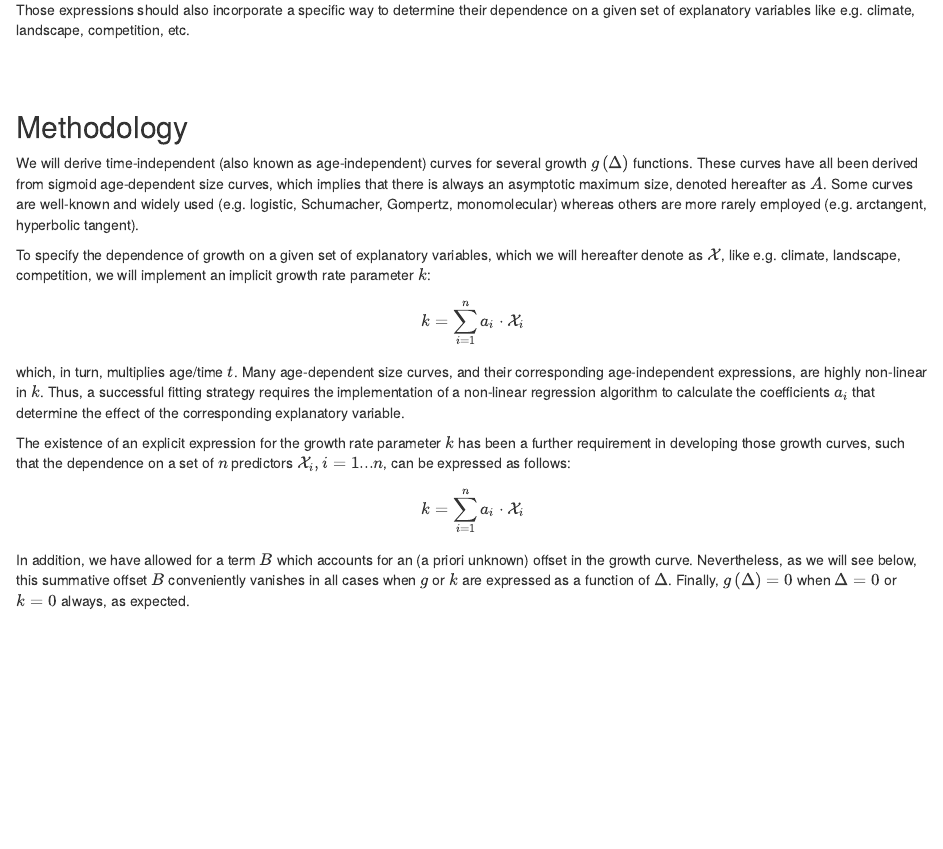
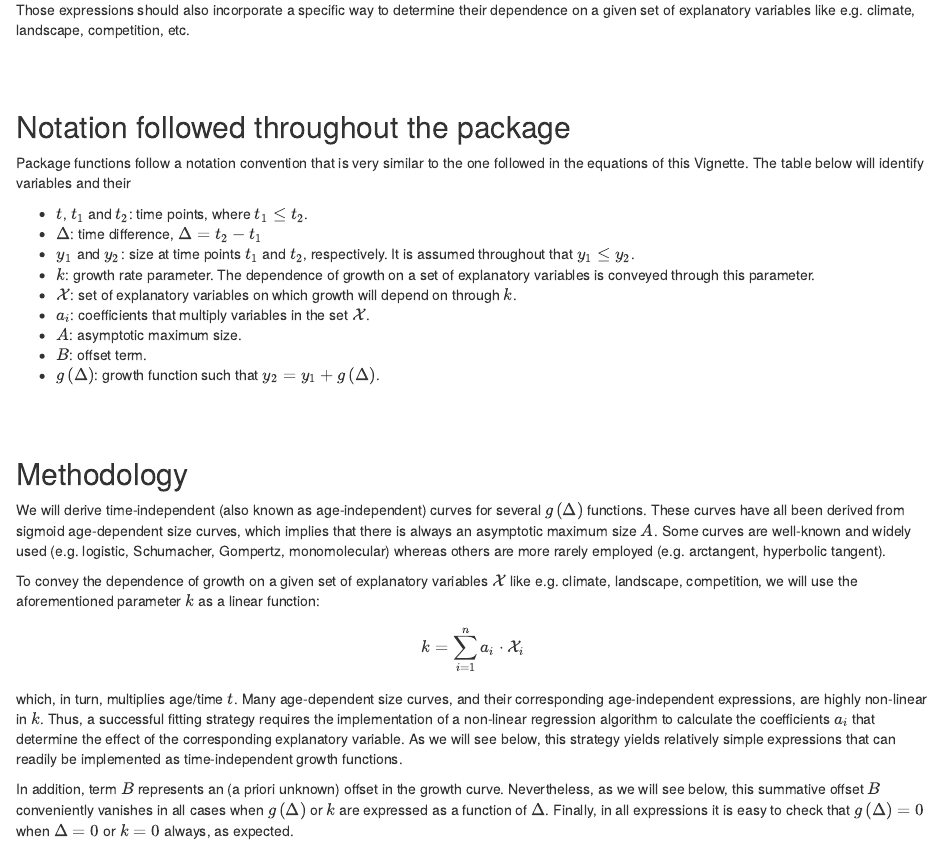
Before and after one commit to emf-creaf/Rtigre, an R Markdown document (vignettes/Derivation_of_time_independent_growth_equations.Rmd): the page in a window 1100 px wide, from 990 px down. Rendered offline with R 4.5, knitr and Pandoc, with nearby package versions; some code elsewhere in the file could not run offline.

Commit message:
Work on roxygen2 headers and vignette.

```diff
--- a/vignettes/Derivation_of_time_independent_growth_equations.Rmd
+++ b/vignettes/Derivation_of_time_independent_growth_equations.Rmd
@@ -51,33 +51,46 @@ Those expressions should also incorporate a specific way to determine their depe
 <br>
 <br>
 
+
+## Notation followed throughout the package
+
+Package functions follow a notation convention that is very similar to the one followed in the equations of this Vignette.
+The table below will identify variables and their
+
+* $t$, $t_{1}$ and $t_{2}$: time points, where $t_{1}\leq t_{2}$.
+* $\Delta$: time difference, $\Delta = t_{2} - t_{1}$
+* $y_{1}$ and $y_{2}$: size at time points $t_{1}$ and $t_{2}$, respectively.
+It is assumed throughout that $y_{1}\leq y_{2}$.
+* $k$: growth rate parameter. The dependence of growth on a set of explanatory
+variables is conveyed through this parameter.
+* $\mathcal{X}$: set of explanatory variables on which growth will depend on through $k$.
+* $a_{i}$: coefficients that multiply variables in the set $\mathcal{X}$.
+* $A$: asymptotic maximum size.
+* $B$: offset term.
+* $g\left(\Delta\right)$: growth function such that $y_{2}=y_{1}+g\left(\Delta\right)$.
+
+
+
+
+
+
+<br>
+<br>
+
 ## Methodology
 
-We will derive time-independent (also known as age-independent) curves for several growth $g\left(\Delta\right)$ functions. These curves have all been derived from sigmoid age-dependent size curves, which implies that there is always an asymptotic maximum size, denoted hereafter as $A$. Some curves are well-known and widely used (e.g. logistic, Schumacher, Gompertz, monomolecular) whereas others are more rarely employed (e.g. arctangent, hyperbolic tangent).
+We will derive time-independent (also known as age-independent) curves for several $g\left(\Delta\right)$ functions. These curves have all been derived from sigmoid age-dependent size curves, which implies that there is always an asymptotic maximum size $A$. Some curves are well-known and widely used (e.g. logistic, Schumacher, Gompertz, monomolecular) whereas others are more rarely employed (e.g. arctangent, hyperbolic tangent).
 
-To specify the dependence of growth on a given set of explanatory variables, which we will hereafter denote as $\mathcal{X}$, like e.g. climate, landscape, competition, we will implement an implicit growth rate parameter $k$:
+To convey the dependence of growth on a given set of explanatory variables $\mathcal{X}$ like e.g. climate, landscape, competition, we will use the aforementioned parameter $k$ as a linear function:
 
 \begin{equation}
   k=\sum_{i=1}^{n} a_{i}\cdot \mathcal{X}_{i}
 \end{equation}
 
-which, in turn, multiplies age/time $t$. Many age-dependent size curves, and their corresponding age-independent expressions, are highly non-linear in $k$. Thus, a successful fitting strategy requires the implementation of a non-linear regression algorithm to calculate the coefficients $a_{i}$ that determine the effect of the corresponding explanatory variable.
+which, in turn, multiplies age/time $t$. Many age-dependent size curves, and their corresponding age-independent expressions, are highly non-linear in $k$. Thus, a successful fitting strategy requires the implementation of a non-linear regression algorithm to calculate the coefficients $a_{i}$ that determine the effect of the corresponding explanatory variable. As we will see below, this strategy yields relatively simple expressions that can readily be implemented as time-independent growth functions.
 
 
-
-
-
-The existence of an explicit expression for the growth rate parameter $k$ has been a further requirement in developing those growth curves, such that the dependence on a set of $n$ predictors $\mathcal{X}_{i}, i=1...n$, can be expressed as follows:
-
-\begin{equation}
-  k=\sum_{i=1}^{n} a_{i}\cdot \mathcal{X}_{i}
-\end{equation}
-
-
-
-
-
-In addition, we have allowed for a term $B$ which accounts for an (a priori unknown) offset in the growth curve. Nevertheless, as we will see below, this summative offset $B$ conveniently vanishes in all cases when $g$ or $k$ are expressed as a function of $\Delta$. Finally, $g\left(\Delta\right)=0$ when $\Delta=0$ or $k=0$ always, as expected.
+In addition, term $B$ represents an (a priori unknown) offset in the growth curve. Nevertheless, as we will see below, this summative offset $B$ conveniently vanishes in all cases when $g\left(\Delta\right)$ or $k$ are expressed as a function of $\Delta$. Finally, in all expressions it is easy to check that $g\left(\Delta\right)=0$ when $\Delta=0$ or $k=0$ always, as expected.
 
 Below we will derive the time-independent expressions for the following six sigmoid functions:
 
```
Also changed, not shown: R/eval_gr.r (+12 -8 lines), 11 other files.
